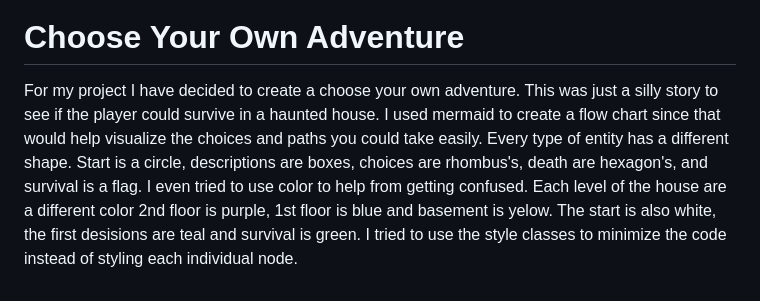
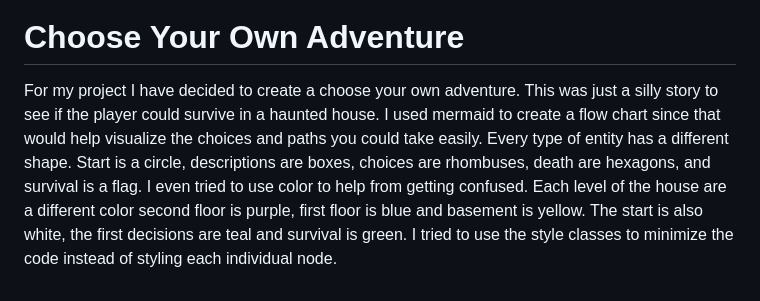
Before and after one commit to Kpvernon/kpvernon.github.io, a Markdown page: Diagram.md, the part around one of its changes. Drawn GitHub-style.

Commit message:
Mermaid
Choose Your Own Adventure

```diff
--- a/Diagram.md
+++ b/Diagram.md
@@ -141,4 +141,4 @@ flowchart TD;
 
 # Choose Your Own Adventure
 
-  For my project I have decided to create a choose your own adventure. This was just a silly story to see if the player could survive in a haunted house. I used mermaid to create a flow chart since that would help visualize the choices and paths you could take easily. Every type of entity has a different shape. Start is a circle, descriptions are boxes, choices are rhombus's, death are hexagon's, and survival is a flag. I even tried to use color to help from getting confused. Each level of the house are a different color 2nd floor is purple, 1st floor is blue and basement is yelow. The start is also white, the first desisions are teal and survival is green. I tried to use the style classes to minimize the code instead of styling each individual node.
+  For my project I have decided to create a choose your own adventure. This was just a silly story to see if the player could survive in a haunted house. I used mermaid to create a flow chart since that would help visualize the choices and paths you could take easily. Every type of entity has a different shape. Start is a circle, descriptions are boxes, choices are rhombuses, death are hexagons, and survival is a flag. I even tried to use color to help from getting confused. Each level of the house are a different color second floor is purple, first floor is blue and basement is yellow. The start is also white, the first decisions are teal and survival is green. I tried to use the style classes to minimize the code instead of styling each individual node.
```
Also changed, not shown: other parts of Diagram.md (+13 -13 lines).
